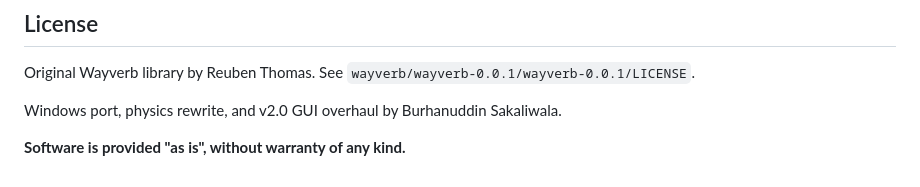
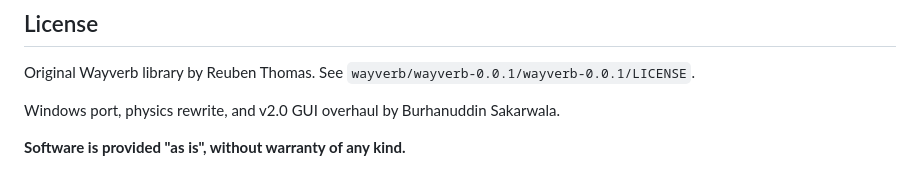
Before and after one commit to Burhanuddin98/wayverb-windows, a Markdown page: README.md, the part around the change. GitHub-like rendering.

Commit message:
Fix author name: Burhanuddin Sakarwala

```diff
--- a/README.md
+++ b/README.md
@@ -267,6 +267,6 @@ wayverb-windows/
 
 Original Wayverb library by Reuben Thomas. See `wayverb/wayverb-0.0.1/wayverb-0.0.1/LICENSE`.
 
-Windows port, physics rewrite, and v2.0 GUI overhaul by Burhanuddin Sakaliwala.
+Windows port, physics rewrite, and v2.0 GUI overhaul by Burhanuddin Sakarwala.
 
 **Software is provided "as is", without warranty of any kind.**
```
